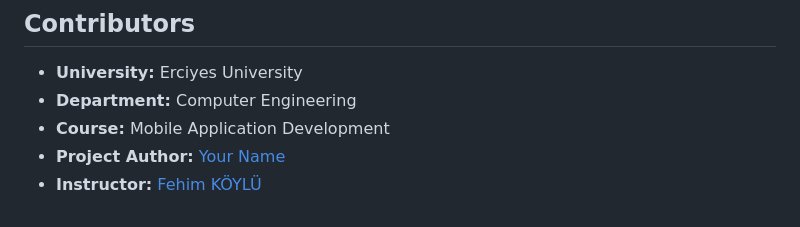
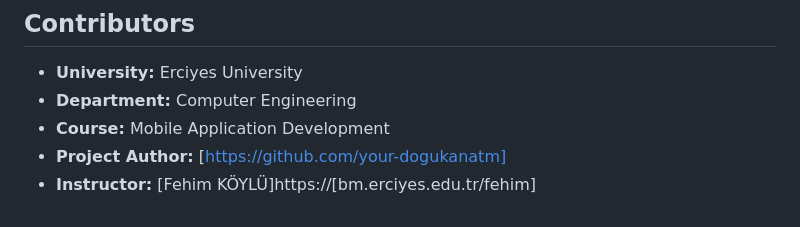
Before and after one commit to dogukanatm/mobile_app_dev_course_project, a Markdown page: README.md, the part around the change. Rendered like a GitHub page.

```diff
--- a/README.md
+++ b/README.md
@@ -115,5 +115,5 @@ flutter run
 - **University:** Erciyes University
 - **Department:** Computer Engineering
 - **Course:** Mobile Application Development
-- **Project Author:** [Your Name](https://github.com/your-dogukanatm)
-- **Instructor:** [Fehim KÖYLÜ](https://bm.erciyes.edu.tr/fehim)
+- **Project Author:** [https://github.com/your-dogukanatm]
+- **Instructor:** [Fehim KÖYLÜ]https://[bm.erciyes.edu.tr/fehim]
```
